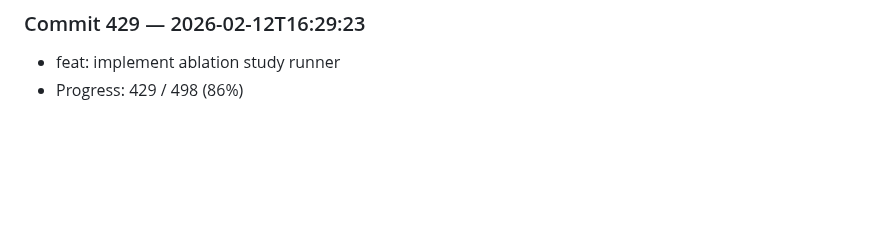
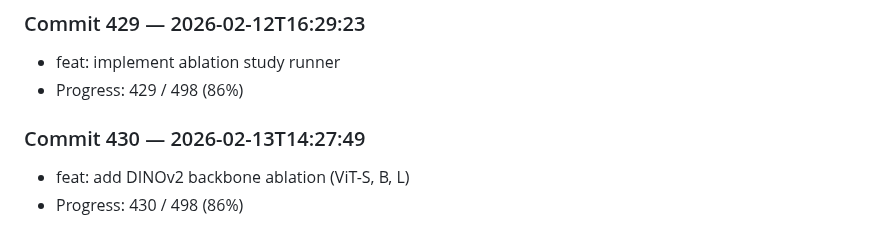
Before and after one commit to harshitha-8/ICPA, a Markdown page: research_log.md, the part around the change. Rendered like a GitHub page; blank space fills up the shorter version.

Commit message:
feat: add DINOv2 backbone ablation (ViT-S, B, L)

```diff
--- a/research_log.md
+++ b/research_log.md
@@ -1716,3 +1716,7 @@
 ### Commit 429 — 2026-02-12T16:29:23
 - feat: implement ablation study runner
 - Progress: 429 / 498 (86%)
+
+### Commit 430 — 2026-02-13T14:27:49
+- feat: add DINOv2 backbone ablation (ViT-S, B, L)
+- Progress: 430 / 498 (86%)
```
